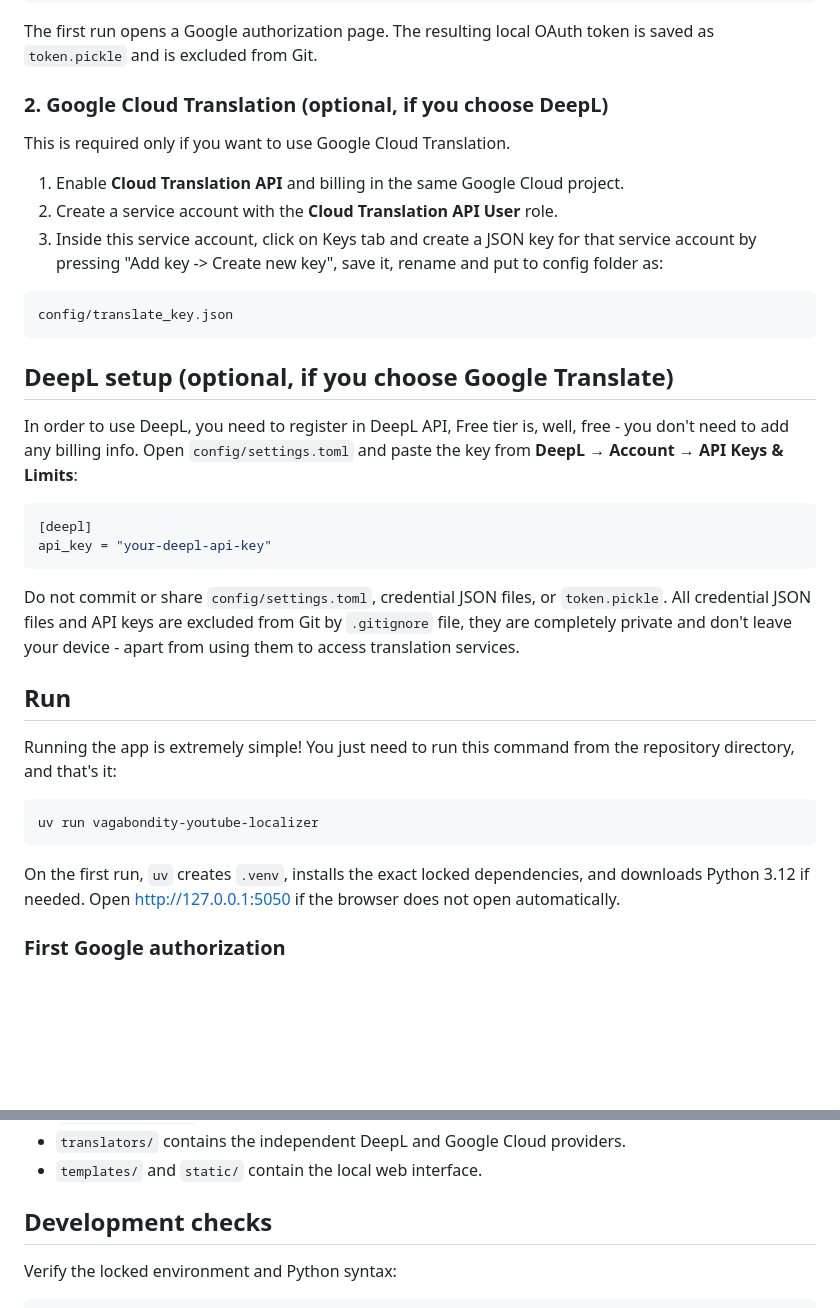
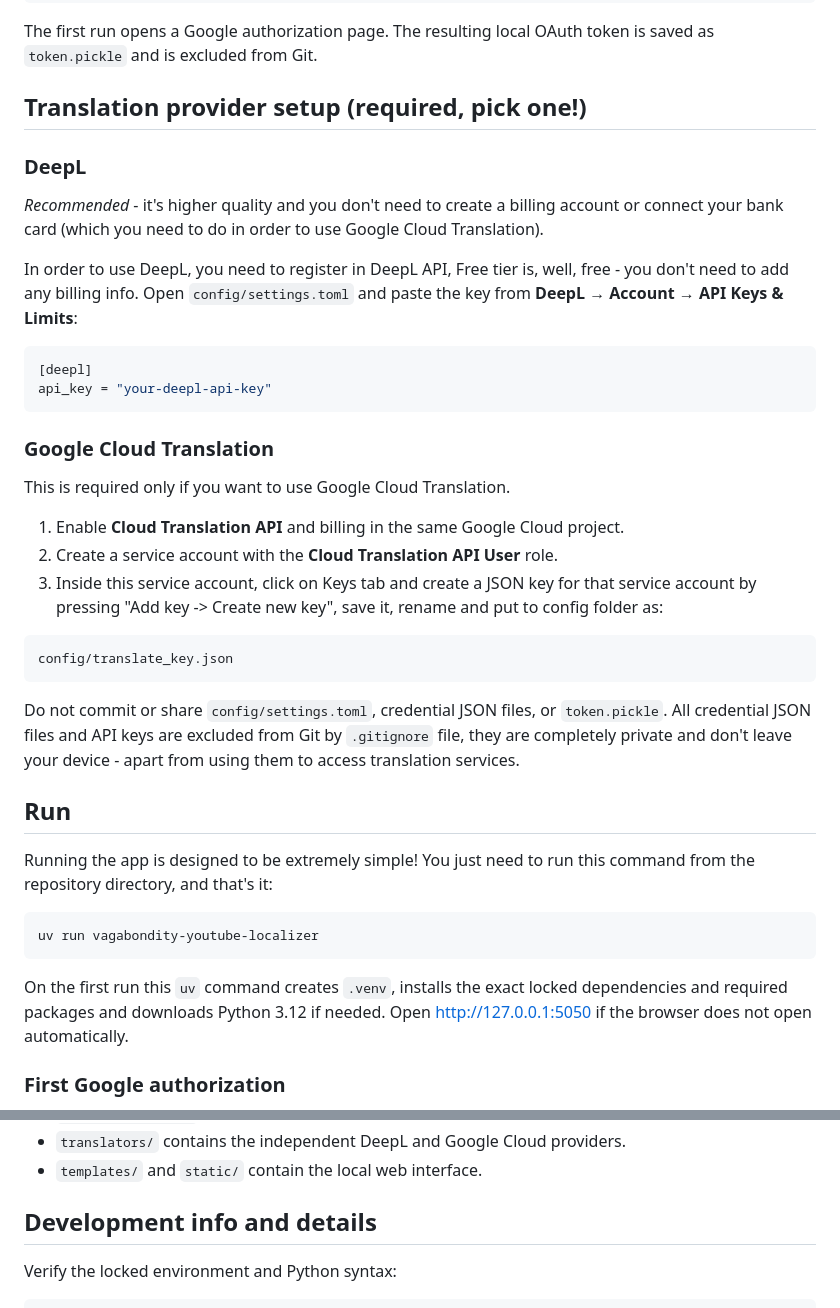
Before and after one commit to Polovinkin/Vagabondity-YouTube-Localizer, a Markdown page: README.md, 2 parts joined by grey strips. Rendered like a GitHub page; blank space fills up the shorter version.

````diff
--- a/README.md
+++ b/README.md
@@ -98,7 +98,22 @@ config/account_client_secrets_main.json
 The first run opens a Google authorization page. The resulting local OAuth
 token is saved as `token.pickle` and is excluded from Git.
 
-### 2. Google Cloud Translation (optional, if you choose DeepL)
+## Translation provider setup (required, pick one!)
+
+### DeepL
+
+_Recommended_ - it's higher quality and you don't need to create a billing account or connect your bank card (which you need to do in order to use Google Cloud Translation).
+
+In order to use DeepL, you need to register in DeepL API, Free tier is, well, free - you don't need to add any billing info.
+Open `config/settings.toml` and paste the key from
+**DeepL → Account → API Keys & Limits**:
+
+```toml
+[deepl]
+api_key = "your-deepl-api-key"
+```
+
+### Google Cloud Translation
 
 This is required only if you want to use Google Cloud Translation.
 
@@ -111,31 +126,19 @@ This is required only if you want to use Google Cloud Translation.
 config/translate_key.json
 ```
 
-## DeepL setup (optional, if you choose Google Translate)
-
-In order to use DeepL, you need to register in DeepL API, Free tier is, well, free - you don't need to add any billing info.
-Open `config/settings.toml` and paste the key from
-**DeepL → Account → API Keys & Limits**:
-
-```toml
-[deepl]
-api_key = "your-deepl-api-key"
-```
-
 Do not commit or share `config/settings.toml`, credential JSON files, or
 `token.pickle`. All credential JSON files and API keys are excluded from Git by `.gitignore` file, they are completely private and don't leave your device - apart from using them to access translation services.
 
 ## Run
 
-Running the app is extremely simple! You just need to run this command from the repository directory, and that's it:
+Running the app is designed to be extremely simple! You just need to run this command from the repository directory, and that's it:
 
 ```bash
 uv run vagabondity-youtube-localizer
 ```
 
-On the first run, `uv` creates `.venv`, installs the exact locked dependencies,
-and downloads Python 3.12 if needed. Open <http://127.0.0.1:5050> if the browser
-does not open automatically.
+On the first run this `uv` command creates `.venv`, installs the exact locked dependencies and required packages
+and downloads Python 3.12 if needed. Open <http://127.0.0.1:5050> if the browser does not open automatically.
 
 ### First Google authorization
 
@@ -182,7 +185,7 @@ Application code lives in the `src/vagabondity_youtube_localizer` package:
 - `translators/` contains the independent DeepL and Google Cloud providers.
 - `templates/` and `static/` contain the local web interface.
 
-## Development checks
+## Development info and details
 
 Verify the locked environment and Python syntax:
 
````
Also changed, not shown: other parts of README.md (+24 -24 lines).
